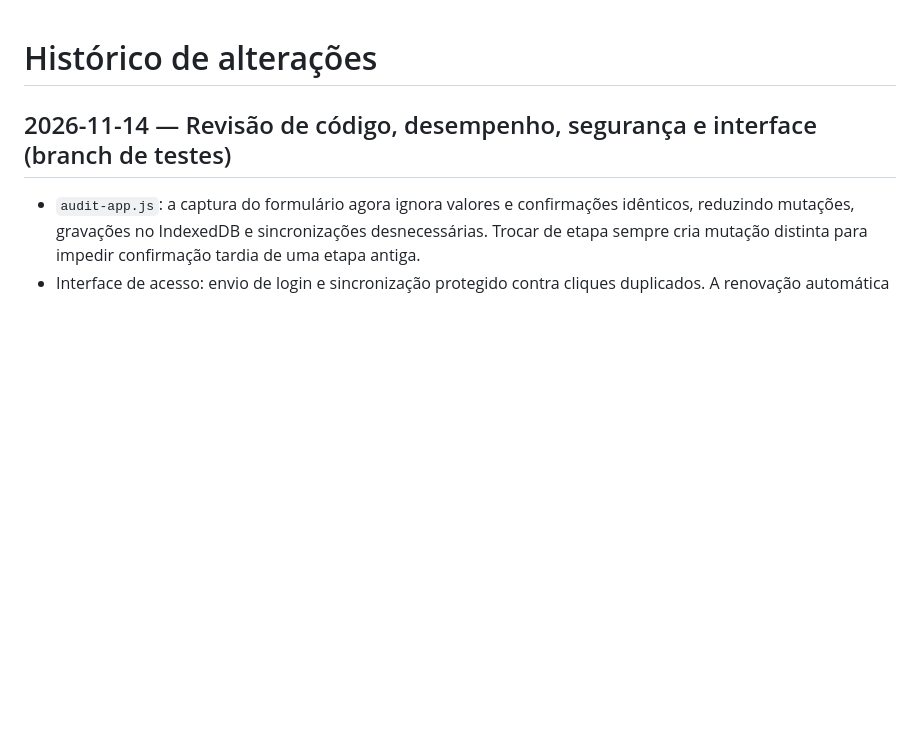
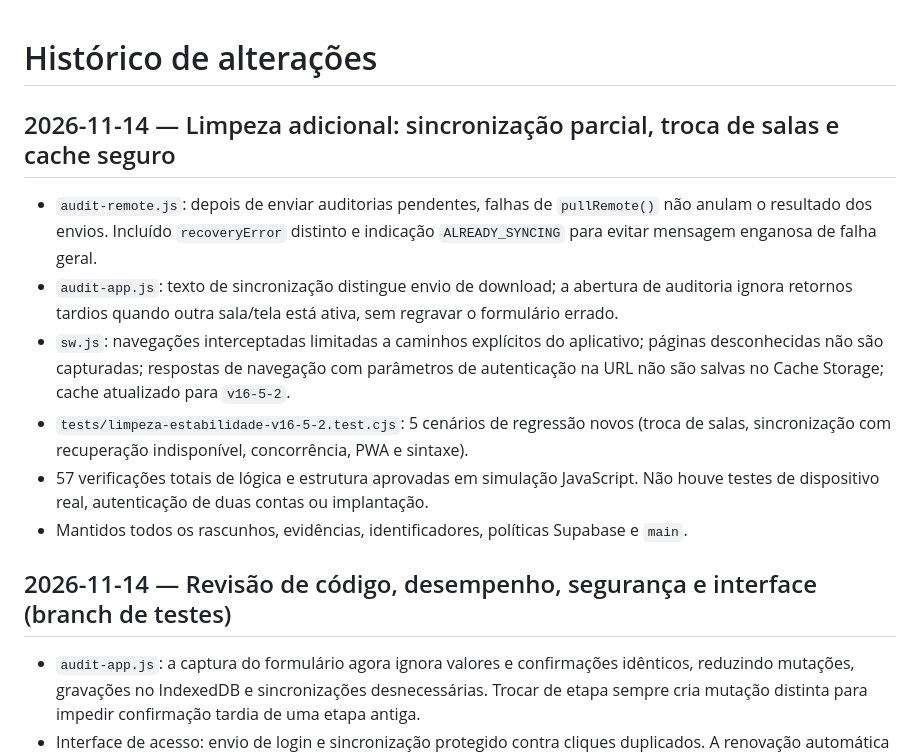
Before and after one commit to edryanZ/Campus-Jorge-Vassilakis, a Markdown page: docs/historico-alteracoes.md, the part around the change. GitHub-like rendering; blank space fills up the shorter version.

Commit message:
docs: registrar ajustes de recuperação e proteção do cache

```diff
--- a/docs/historico-alteracoes.md
+++ b/docs/historico-alteracoes.md
@@ -1,4 +1,14 @@
 # Histórico de alterações
+
+## 2026-11-14 — Limpeza adicional: sincronização parcial, troca de salas e cache seguro
+
+- `audit-remote.js`: depois de enviar auditorias pendentes, falhas de `pullRemote()` não anulam o resultado dos envios. Incluído `recoveryError` distinto e indicação `ALREADY_SYNCING` para evitar mensagem enganosa de falha geral.
+- `audit-app.js`: texto de sincronização distingue envio de download; a abertura de auditoria ignora retornos tardios quando outra sala/tela está ativa, sem regravar o formulário errado.
+- `sw.js`: navegações interceptadas limitadas a caminhos explícitos do aplicativo; páginas desconhecidas não são capturadas; respostas de navegação com parâmetros de autenticação na URL não são salvas no Cache Storage; cache atualizado para `v16-5-2`.
+- `tests/limpeza-estabilidade-v16-5-2.test.cjs`: 5 cenários de regressão novos (troca de salas, sincronização com recuperação indisponível, concorrência, PWA e sintaxe).
+- 57 verificações totais de lógica e estrutura aprovadas em simulação JavaScript. Não houve testes de dispositivo real, autenticação de duas contas ou implantação.
+- Mantidos todos os rascunhos, evidências, identificadores, políticas Supabase e `main`.
+
 
 ## 2026-11-14 — Revisão de código, desempenho, segurança e interface (branch de testes)
 
```
